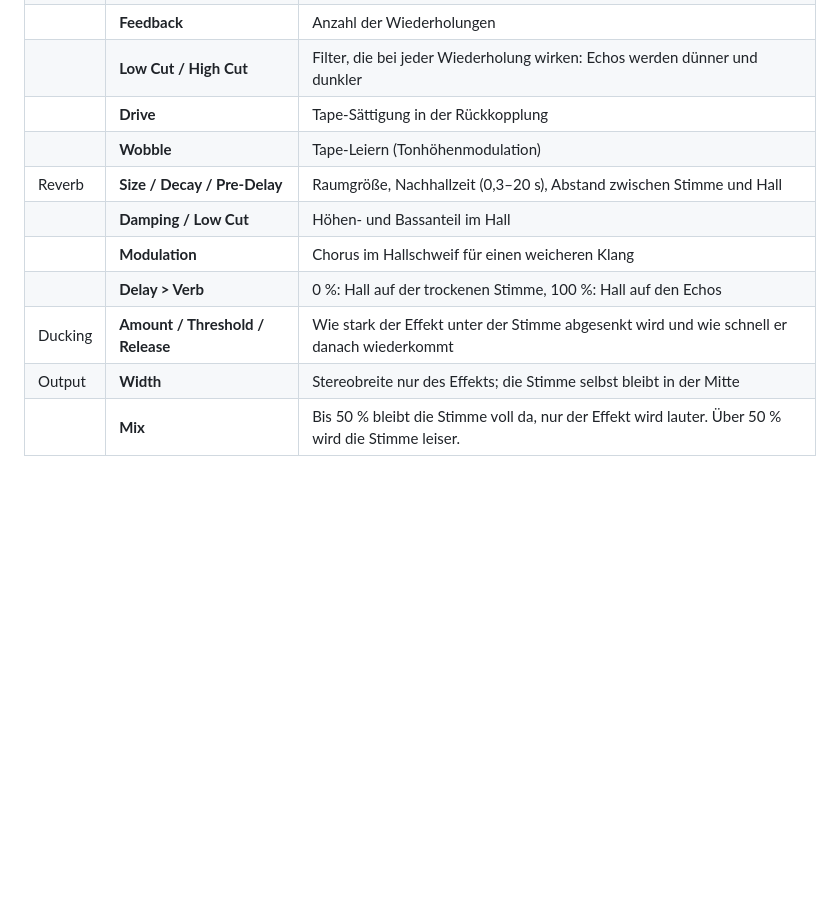
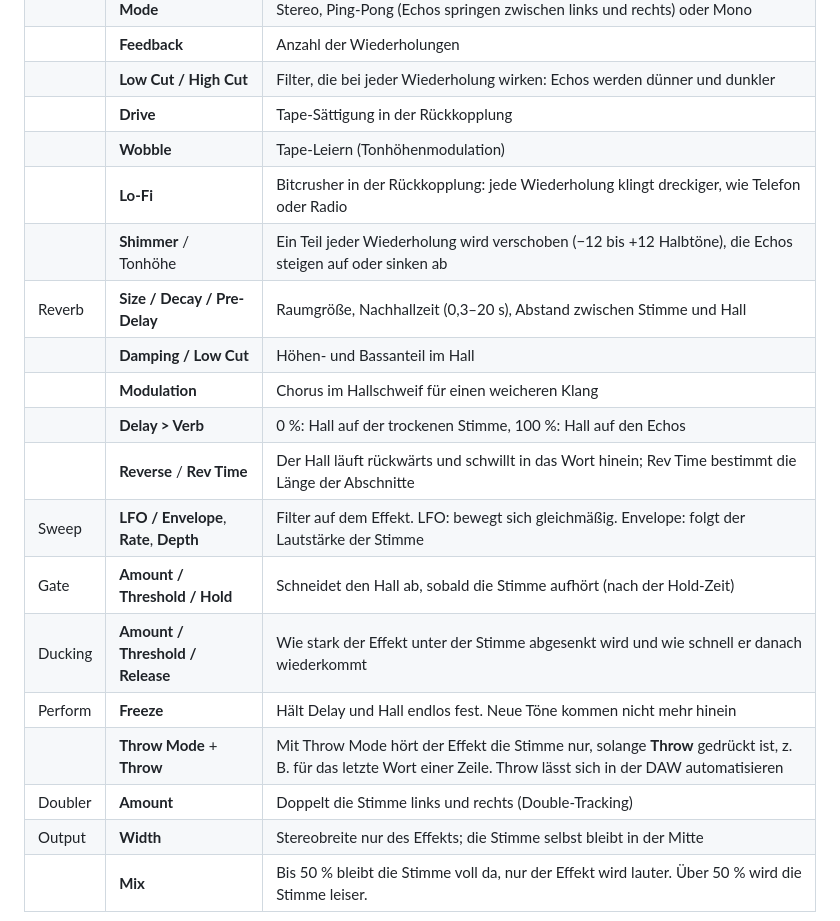
Before and after one commit to Drumkidbeatz/Voxbloom, a Markdown page: README.md, the part around one of its changes. Drawn GitHub-style; blank space fills up the shorter version.

```diff
--- a/README.md
+++ b/README.md
@@ -26,11 +27,19 @@ Vocal ─┬──────────────────────
 | | **Low Cut / High Cut** | Filter, die bei jeder Wiederholung wirken: Echos werden dünner und dunkler |
 | | **Drive** | Tape-Sättigung in der Rückkopplung |
 | | **Wobble** | Tape-Leiern (Tonhöhenmodulation) |
+| | **Lo-Fi** | Bitcrusher in der Rückkopplung: jede Wiederholung klingt dreckiger, wie Telefon oder Radio |
+| | **Shimmer** / Tonhöhe | Ein Teil jeder Wiederholung wird verschoben (−12 bis +12 Halbtöne), die Echos steigen auf oder sinken ab |
 | Reverb | **Size / Decay / Pre-Delay** | Raumgröße, Nachhallzeit (0,3–20 s), Abstand zwischen Stimme und Hall |
 | | **Damping / Low Cut** | Höhen- und Bassanteil im Hall |
 | | **Modulation** | Chorus im Hallschweif für einen weicheren Klang |
 | | **Delay > Verb** | 0 %: Hall auf der trockenen Stimme, 100 %: Hall auf den Echos |
+| | **Reverse** / **Rev Time** | Der Hall läuft rückwärts und schwillt in das Wort hinein; Rev Time bestimmt die Länge der Abschnitte |
+| Sweep | **LFO / Envelope**, **Rate**, **Depth** | Filter auf dem Effekt. LFO: bewegt sich gleichmäßig. Envelope: folgt der Lautstärke der Stimme |
+| Gate | **Amount / Threshold / Hold** | Schneidet den Hall ab, sobald die Stimme aufhört (nach der Hold-Zeit) |
 | Ducking | **Amount / Threshold / Release** | Wie stark der Effekt unter der Stimme abgesenkt wird und wie schnell er danach wiederkommt |
+| Perform | **Freeze** | Hält Delay und Hall endlos fest. Neue Töne kommen nicht mehr hinein |
+| | **Throw Mode** + **Throw** | Mit Throw Mode hört der Effekt die Stimme nur, solange **Throw** gedrückt ist, z. B. für das letzte Wort einer Zeile. Throw lässt sich in der DAW automatisieren |
+| Doubler | **Amount** | Doppelt die Stimme links und rechts (Double-Tracking) |
 | Output | **Width** | Stereobreite nur des Effekts; die Stimme selbst bleibt in der Mitte |
 | | **Mix** | Bis 50 % bleibt die Stimme voll da, nur der Effekt wird lauter. Über 50 % wird die Stimme leiser. |
 
```
Also changed, not shown: other parts of README.md (+58 -13 lines), docs/screenshot.png, 17 other files.
